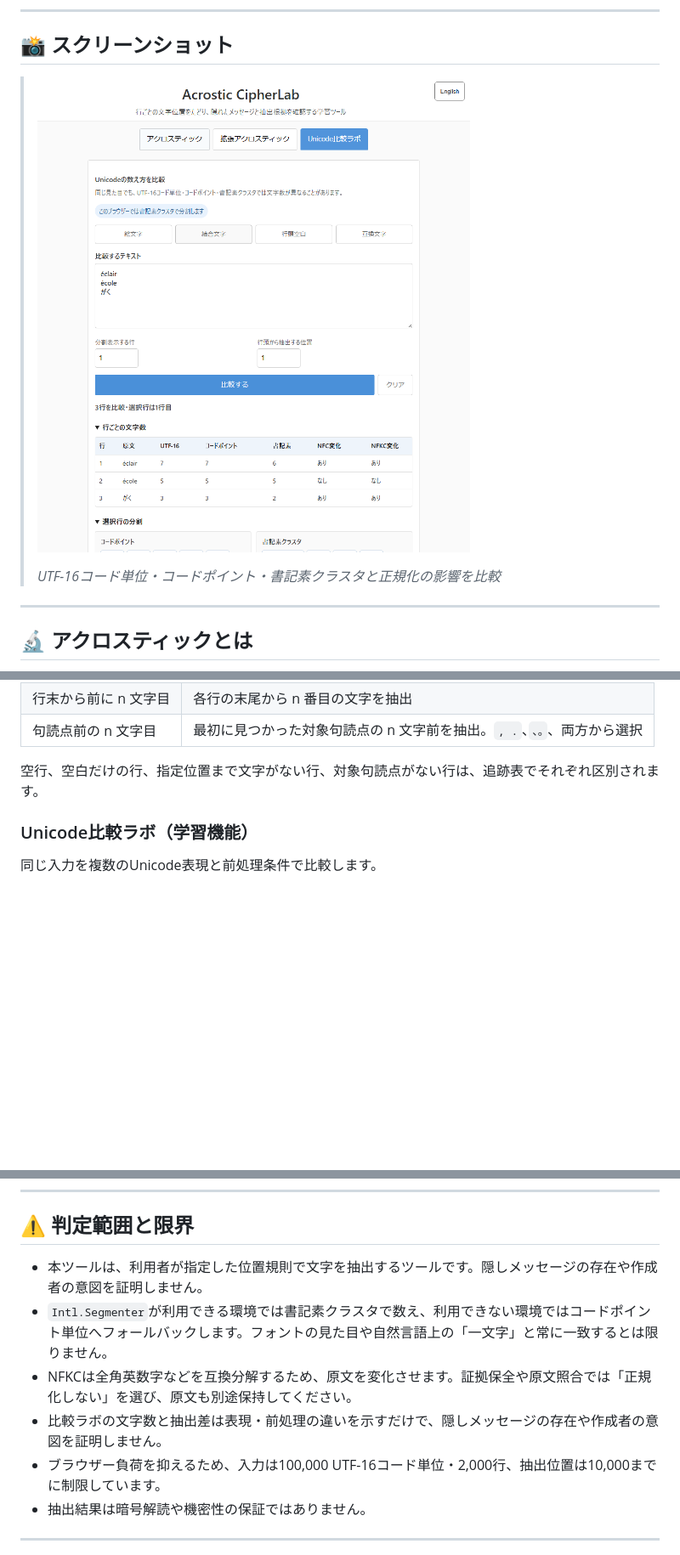
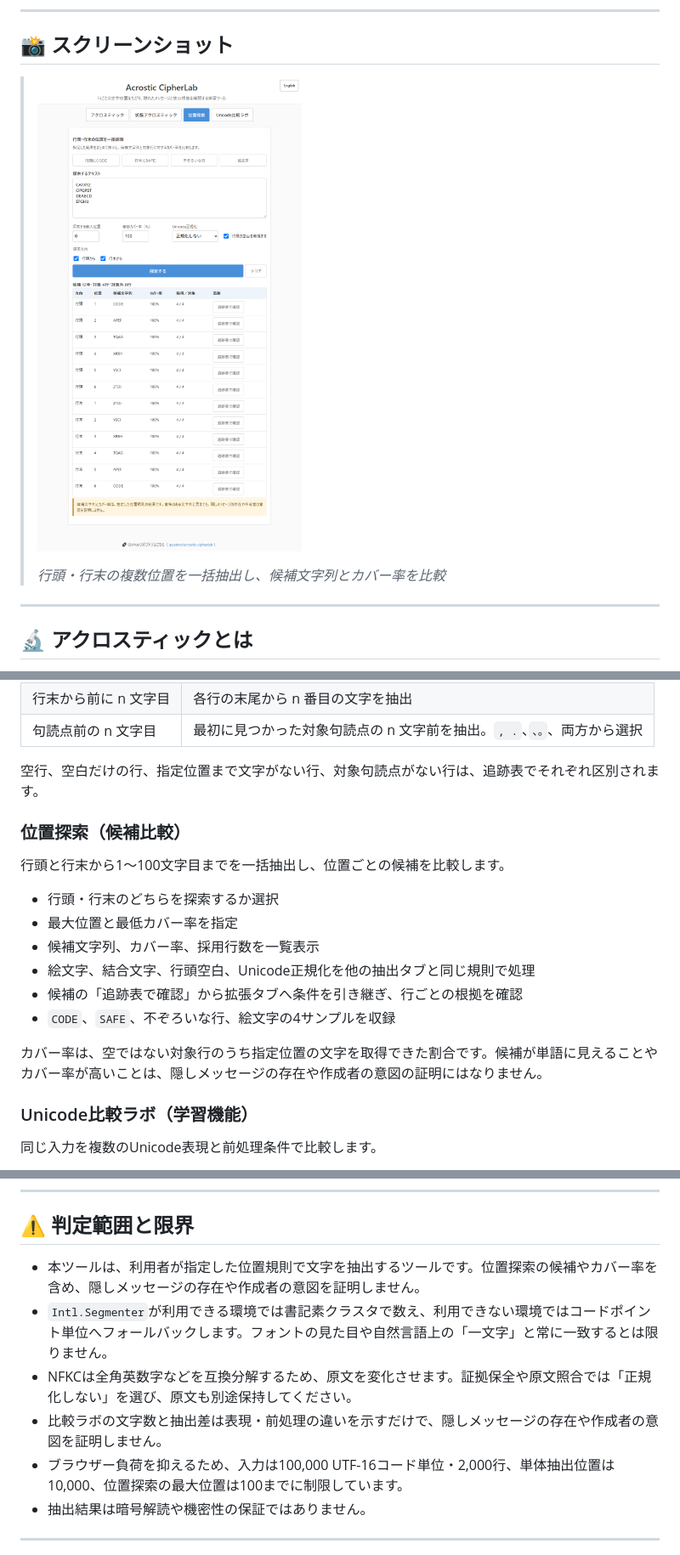
Before and after one commit to ipusiron/acrostic-cipherlab, a Markdown page: README.md, 3 parts joined by grey strips. Shown: that part at 85% size. Rendered like a GitHub page; pictures changed too: assets/screenshot.png; blank space fills up the shorter version.

```diff
--- a/README.md
+++ b/README.md
@@ -67,5 +67,5 @@ Acrostic CipherLabは、複数行テキストから特定位置の文字を抽
 >
-> *UTF-16コード単位・コードポイント・書記素クラスタと正規化の影響を比較*
+> *行頭・行末の複数位置を一括抽出し、候補文字列とカバー率を比較*
 
 ---
 
@@ -120,6 +120,19 @@ Acrostic CipherLabは、複数行テキストから特定位置の文字を抽
 
 空行、空白だけの行、指定位置まで文字がない行、対象句読点がない行は、追跡表でそれぞれ区別されます。
 
+### 位置探索（候補比較）
+
+行頭と行末から1〜100文字目までを一括抽出し、位置ごとの候補を比較します。
+
+- 行頭・行末のどちらを探索するか選択
+- 最大位置と最低カバー率を指定
+- 候補文字列、カバー率、採用行数を一覧表示
+- 絵文字、結合文字、行頭空白、Unicode正規化を他の抽出タブと同じ規則で処理
+- 候補の「追跡表で確認」から拡張タブへ条件を引き継ぎ、行ごとの根拠を確認
+- `CODE`、`SAFE`、不ぞろいな行、絵文字の4サンプルを収録
+
+カバー率は、空ではない対象行のうち指定位置の文字を取得できた割合です。候補が単語に見えることやカバー率が高いことは、隠しメッセージの存在や作成者の意図の証明にはなりません。
+
 ### Unicode比較ラボ（学習機能）
 
 同じ入力を複数のUnicode表現と前処理条件で比較します。
@@ -232,11 +249,11 @@ acrostic-cipherlab/
 
 ## ⚠️ 判定範囲と限界
 
-- 本ツールは、利用者が指定した位置規則で文字を抽出するツールです。隠しメッセージの存在や作成者の意図を証明しません。
+- 本ツールは、利用者が指定した位置規則で文字を抽出するツールです。位置探索の候補やカバー率を含め、隠しメッセージの存在や作成者の意図を証明しません。
 - `Intl.Segmenter`が利用できる環境では書記素クラスタで数え、利用できない環境ではコードポイント単位へフォールバックします。フォントの見た目や自然言語上の「一文字」と常に一致するとは限りません。
 - NFKCは全角英数字などを互換分解するため、原文を変化させます。証拠保全や原文照合では「正規化しない」を選び、原文も別途保持してください。
 - 比較ラボの文字数と抽出差は表現・前処理の違いを示すだけで、隠しメッセージの存在や作成者の意図を証明しません。
-- ブラウザー負荷を抑えるため、入力は100,000 UTF-16コード単位・2,000行、抽出位置は10,000までに制限しています。
+- ブラウザー負荷を抑えるため、入力は100,000 UTF-16コード単位・2,000行、単体抽出位置は10,000、位置探索の最大位置は100までに制限しています。
 - 抽出結果は暗号解読や機密性の保証ではありません。
 
 ---
```
Also changed, not shown: other parts of README.md (+8 -4 lines), README.en.md (+13 -8 lines), assets/en/screenshot.png, 8 other files.
